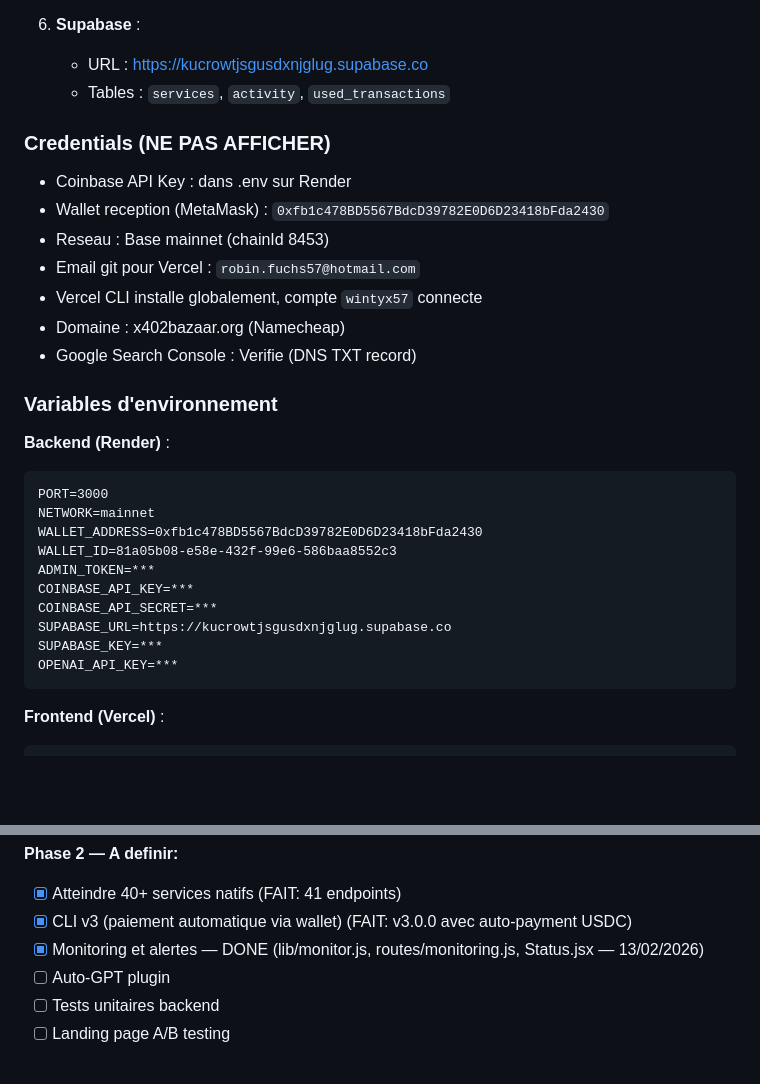
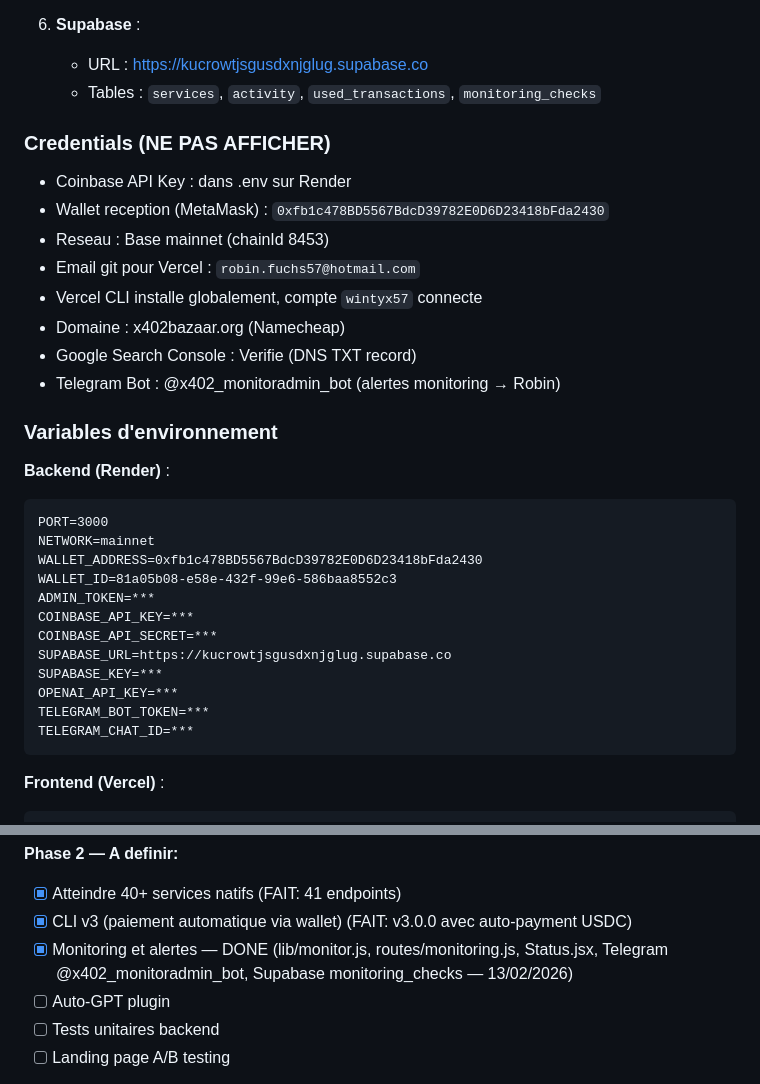
Before and after one commit to Wintyx57/x402-backend, a Markdown page: CLAUDE.md, 2 parts joined by grey strips. GitHub-like rendering; blank space fills up the shorter version.

Commit message:
docs: add Telegram bot config and monitoring_checks table to CLAUDE.md
Co-Authored-By: Claude Opus 4.6 <noreply@anthropic.com>

````diff
--- a/CLAUDE.md
+++ b/CLAUDE.md
@@ -328,7 +328,7 @@ HACKATHON/
 
 6. **Supabase** :
    - URL : https://kucrowtjsgusdxnjglug.supabase.co
-   - Tables : `services`, `activity`, `used_transactions`
+   - Tables : `services`, `activity`, `used_transactions`, `monitoring_checks`
 
 ### Credentials (NE PAS AFFICHER)
 
@@ -339,6 +339,7 @@ HACKATHON/
 - Vercel CLI installe globalement, compte `wintyx57` connecte
 - Domaine : x402bazaar.org (Namecheap)
 - Google Search Console : Verifie (DNS TXT record)
+- Telegram Bot : @x402_monitoradmin_bot (alertes monitoring → Robin)
 
 ### Variables d'environnement
 
@@ -354,6 +355,8 @@ COINBASE_API_SECRET=***
 SUPABASE_URL=https://kucrowtjsgusdxnjglug.supabase.co
 SUPABASE_KEY=***
 OPENAI_API_KEY=***
+TELEGRAM_BOT_TOKEN=***
+TELEGRAM_CHAT_ID=***
 ```
 
 **Frontend (Vercel)** :
@@ -387,7 +390,7 @@ VITE_NETWORK=mainnet
 **Phase 2 — A definir:**
 - [x] Atteindre 40+ services natifs (FAIT: 41 endpoints)
 - [x] CLI v3 (paiement automatique via wallet) (FAIT: v3.0.0 avec auto-payment USDC)
-- [x] Monitoring et alertes — DONE (lib/monitor.js, routes/monitoring.js, Status.jsx — 13/02/2026)
+- [x] Monitoring et alertes — DONE (lib/monitor.js, routes/monitoring.js, Status.jsx, Telegram @x402_monitoradmin_bot, Supabase monitoring_checks — 13/02/2026)
 - [ ] Auto-GPT plugin
 - [ ] Tests unitaires backend
 - [ ] Landing page A/B testing
````
